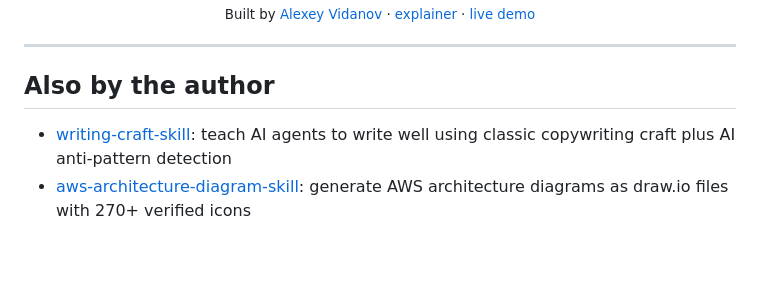
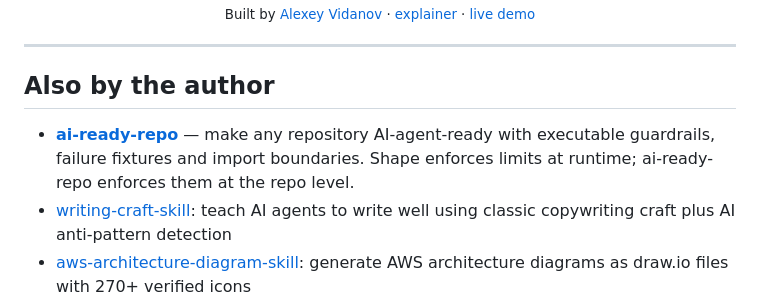
Before and after one commit to vidanov/shape, a Markdown page: README.md, the part around the change. GitHub-like rendering; blank space fills up the shorter version.

Commit message:
docs: add ai-ready-repo to Also by the author section

```diff
--- a/README.md
+++ b/README.md
@@ -253,5 +253,6 @@ MIT, see [LICENSE](LICENSE).
 
 ## Also by the author
 
+- **[ai-ready-repo](https://github.com/vidanov/ai-ready-repo)** — make any repository AI-agent-ready with executable guardrails, failure fixtures and import boundaries. Shape enforces limits at runtime; ai-ready-repo enforces them at the repo level.
 - [writing-craft-skill](https://github.com/vidanov/writing-craft-skill): teach AI agents to write well using classic copywriting craft plus AI anti-pattern detection
 - [aws-architecture-diagram-skill](https://github.com/vidanov/aws-architecture-diagram-skill): generate AWS architecture diagrams as draw.io files with 270+ verified icons
```
